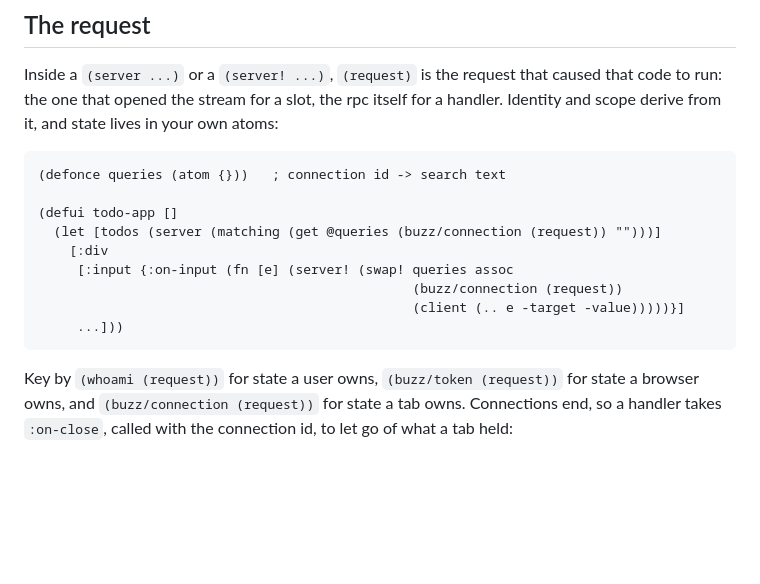
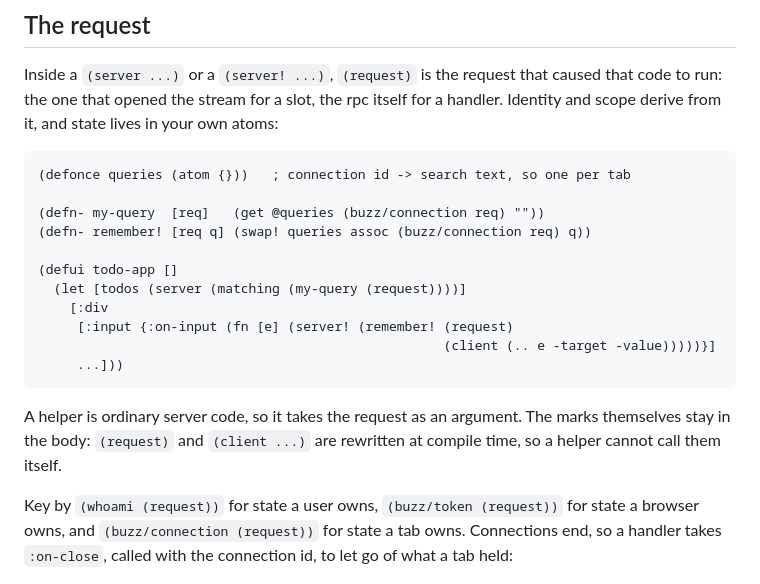
Before and after one commit to borkdude/buzz, a Markdown page: README.md, the part around the change. Drawn GitHub-style; blank space fills up the shorter version.

Commit message:
Show the helper style for request keyed state

````diff
--- a/README.md
+++ b/README.md
@@ -129,16 +129,22 @@ itself for a handler. Identity and scope derive from it, and state lives in
 your own atoms:
 
 ```clojure
-(defonce queries (atom {}))   ; connection id -> search text
+(defonce queries (atom {}))   ; connection id -> search text, so one per tab
+
+(defn- my-query  [req]   (get @queries (buzz/connection req) ""))
+(defn- remember! [req q] (swap! queries assoc (buzz/connection req) q))
 
 (defui todo-app []
-  (let [todos (server (matching (get @queries (buzz/connection (request)) "")))]
+  (let [todos (server (matching (my-query (request))))]
     [:div
-     [:input {:on-input (fn [e] (server! (swap! queries assoc
-                                                (buzz/connection (request))
-                                                (client (.. e -target -value)))))}]
+     [:input {:on-input (fn [e] (server! (remember! (request)
+                                                    (client (.. e -target -value)))))}]
      ...]))
 ```
+
+A helper is ordinary server code, so it takes the request as an argument. The
+marks themselves stay in the body: `(request)` and `(client ...)` are
+rewritten at compile time, so a helper cannot call them itself.
 
 Key by `(whoami (request))` for state a user owns, `(buzz/token (request))`
 for state a browser owns, and `(buzz/connection (request))` for state a tab
````
